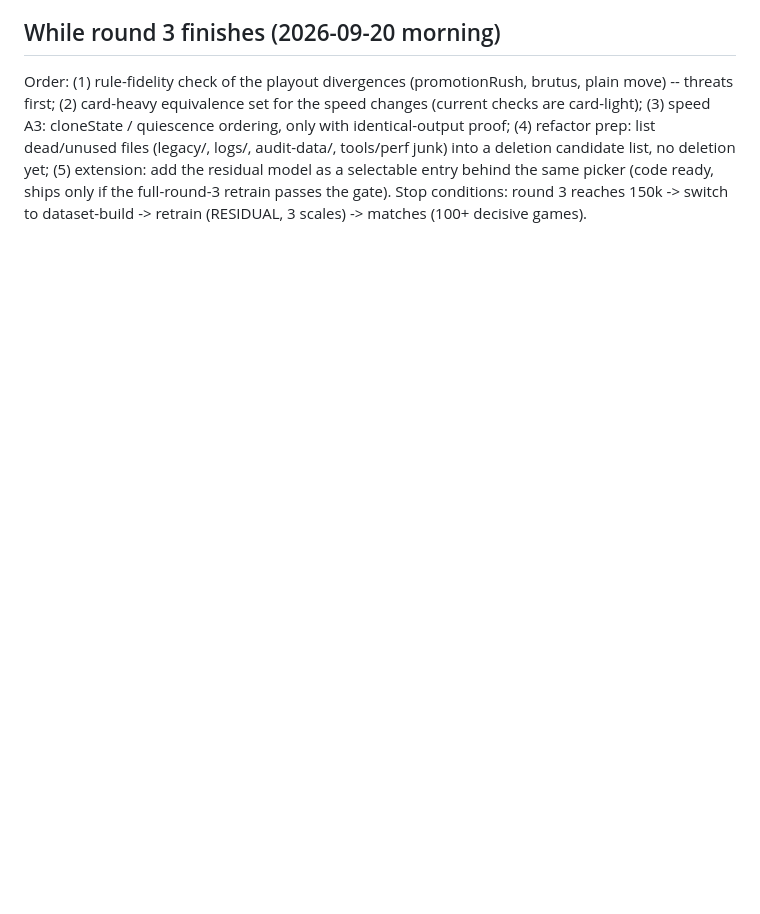
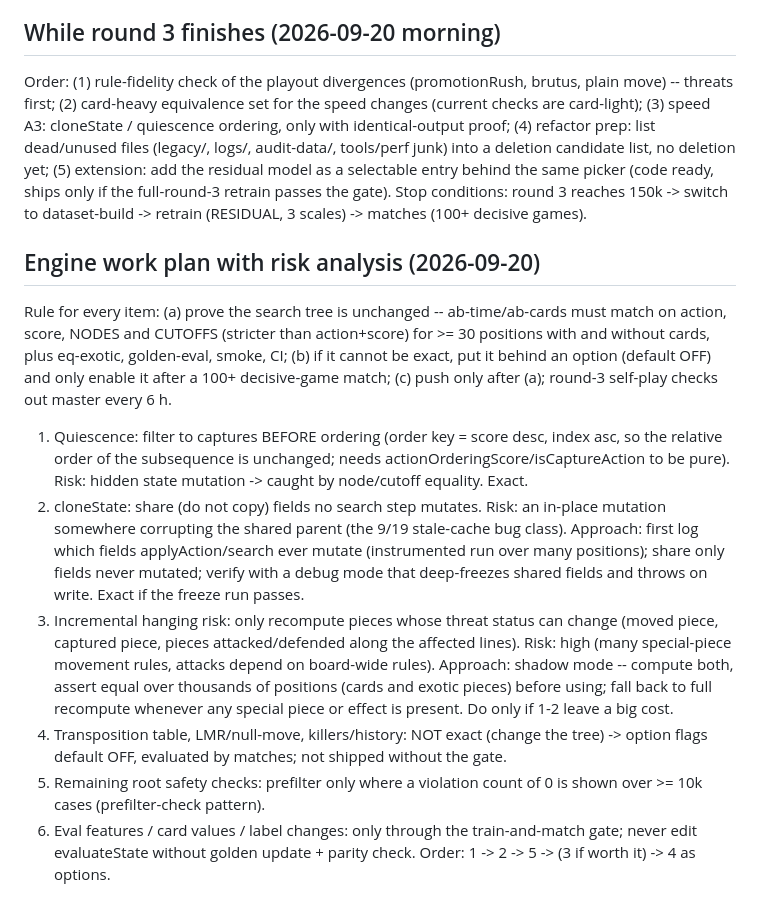
Before and after one commit to Vamp-pire/Augment-Chess-Engine-Twist, a Markdown page: PLAN.md, the part around the change. Rendered like a GitHub page; blank space fills up the shorter version.

Commit message:
PLAN: engine work plan with risk analysis
Co-Authored-By: Claude Sonnet 5 <noreply@anthropic.com>

```diff
--- a/PLAN.md
+++ b/PLAN.md
@@ -59,3 +59,13 @@ Dependency: C (measure) first -> A (speed) -> B (evaluation) -> back to A.
 ## While round 3 finishes (2026-09-20 morning)
 Order: (1) rule-fidelity check of the playout divergences (promotionRush, brutus, plain move) -- threats first; (2) card-heavy equivalence set for the speed changes (current checks are card-light); (3) speed A3: cloneState / quiescence ordering, only with identical-output proof; (4) refactor prep: list dead/unused files (legacy/, logs/, audit-data/, tools/perf junk) into a deletion candidate list, no deletion yet; (5) extension: add the residual model as a selectable entry behind the same picker (code ready, ships only if the full-round-3 retrain passes the gate).
 Stop conditions: round 3 reaches 150k -> switch to dataset-build -> retrain (RESIDUAL, 3 scales) -> matches (100+ decisive games).
+
+## Engine work plan with risk analysis (2026-09-20)
+Rule for every item: (a) prove the search tree is unchanged -- ab-time/ab-cards must match on action, score, NODES and CUTOFFS (stricter than action+score) for >= 30 positions with and without cards, plus eq-exotic, golden-eval, smoke, CI; (b) if it cannot be exact, put it behind an option (default OFF) and only enable it after a 100+ decisive-game match; (c) push only after (a); round-3 self-play checks out master every 6 h.
+1. Quiescence: filter to captures BEFORE ordering (order key = score desc, index asc, so the relative order of the subsequence is unchanged; needs actionOrderingScore/isCaptureAction to be pure). Risk: hidden state mutation -> caught by node/cutoff equality. Exact.
+2. cloneState: share (do not copy) fields no search step mutates. Risk: an in-place mutation somewhere corrupting the shared parent (the 9/19 stale-cache bug class). Approach: first log which fields applyAction/search ever mutate (instrumented run over many positions); share only fields never mutated; verify with a debug mode that deep-freezes shared fields and throws on write. Exact if the freeze run passes.
+3. Incremental hanging risk: only recompute pieces whose threat status can change (moved piece, captured piece, pieces attacked/defended along the affected lines). Risk: high (many special-piece movement rules, attacks depend on board-wide rules). Approach: shadow mode -- compute both, assert equal over thousands of positions (cards and exotic pieces) before using; fall back to full recompute whenever any special piece or effect is present. Do only if 1-2 leave a big cost.
+4. Transposition table, LMR/null-move, killers/history: NOT exact (change the tree) -> option flags default OFF, evaluated by matches; not shipped without the gate.
+5. Remaining root safety checks: prefilter only where a violation count of 0 is shown over >= 10k cases (prefilter-check pattern).
+6. Eval features / card values / label changes: only through the train-and-match gate; never edit evaluateState without golden update + parity check.
+Order: 1 -> 2 -> 5 -> (3 if worth it) -> 4 as options.
```
